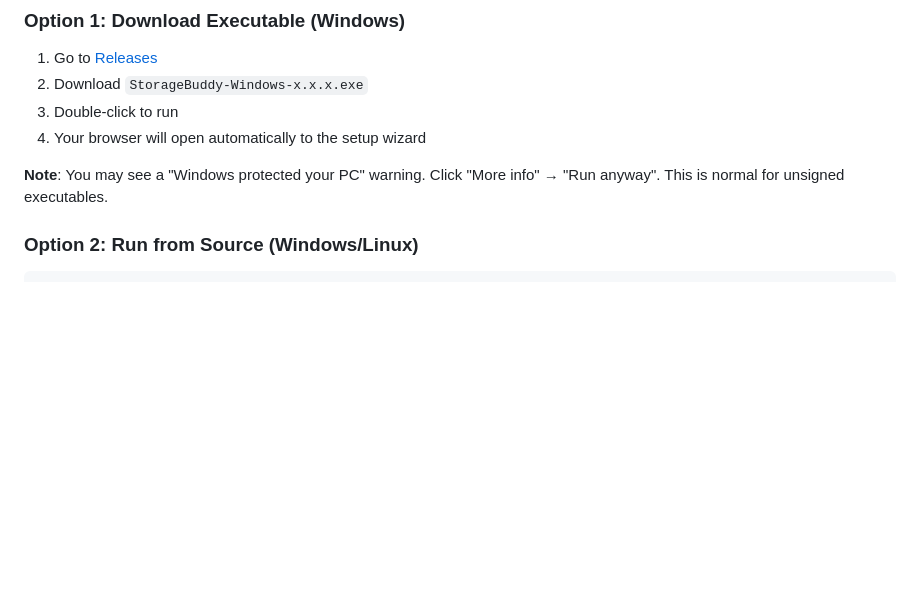
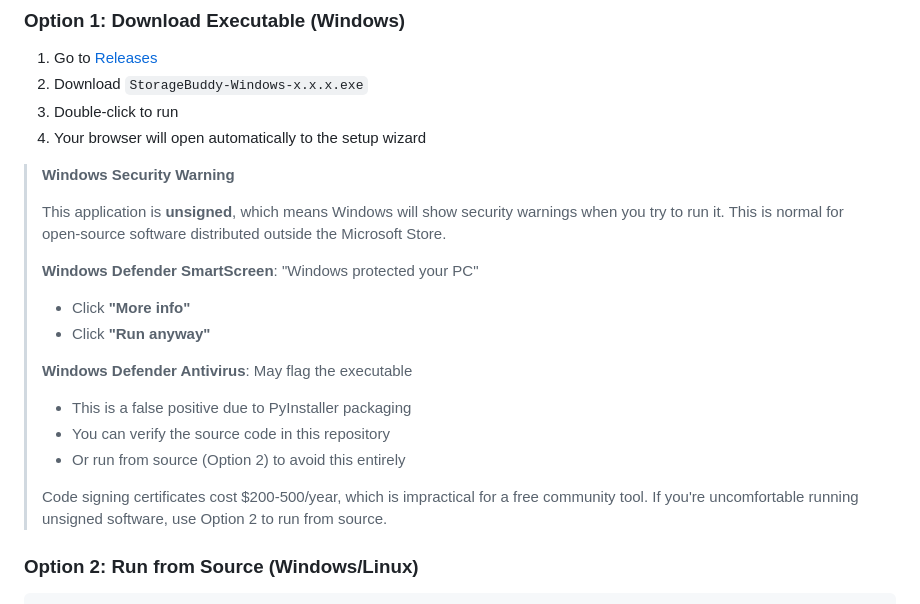
Before and after one commit to oat-meal/projectgorgon-vip-storagebuddy, a Markdown page: README.md, the part around the change. GitHub-like rendering; blank space fills up the shorter version.

Commit message:
Add detailed Windows security warning to README
Explain that the executable is unsigned and provide clear
instructions for bypassing Windows SmartScreen and Defender
warnings, with context about why code signing isn't used.

🤖 Generated with [Claude Code](https://claude.com/claude-code)

Co-Authored-By: Claude <noreply@anthropic.com>

```diff
--- a/README.md
+++ b/README.md
@@ -61,7 +61,20 @@ The tracker monitors your Project Gorgon chat logs and automatically detects whe
 3. Double-click to run
 4. Your browser will open automatically to the setup wizard
 
-**Note**: You may see a "Windows protected your PC" warning. Click "More info" → "Run anyway". This is normal for unsigned executables.
+> **Windows Security Warning**
+>
+> This application is **unsigned**, which means Windows will show security warnings when you try to run it. This is normal for open-source software distributed outside the Microsoft Store.
+>
+> **Windows Defender SmartScreen**: "Windows protected your PC"
+> - Click **"More info"**
+> - Click **"Run anyway"**
+>
+> **Windows Defender Antivirus**: May flag the executable
+> - This is a false positive due to PyInstaller packaging
+> - You can verify the source code in this repository
+> - Or run from source (Option 2) to avoid this entirely
+>
+> Code signing certificates cost $200-500/year, which is impractical for a free community tool. If you're uncomfortable running unsigned software, use Option 2 to run from source.
 
 ### Option 2: Run from Source (Windows/Linux)
 
```
